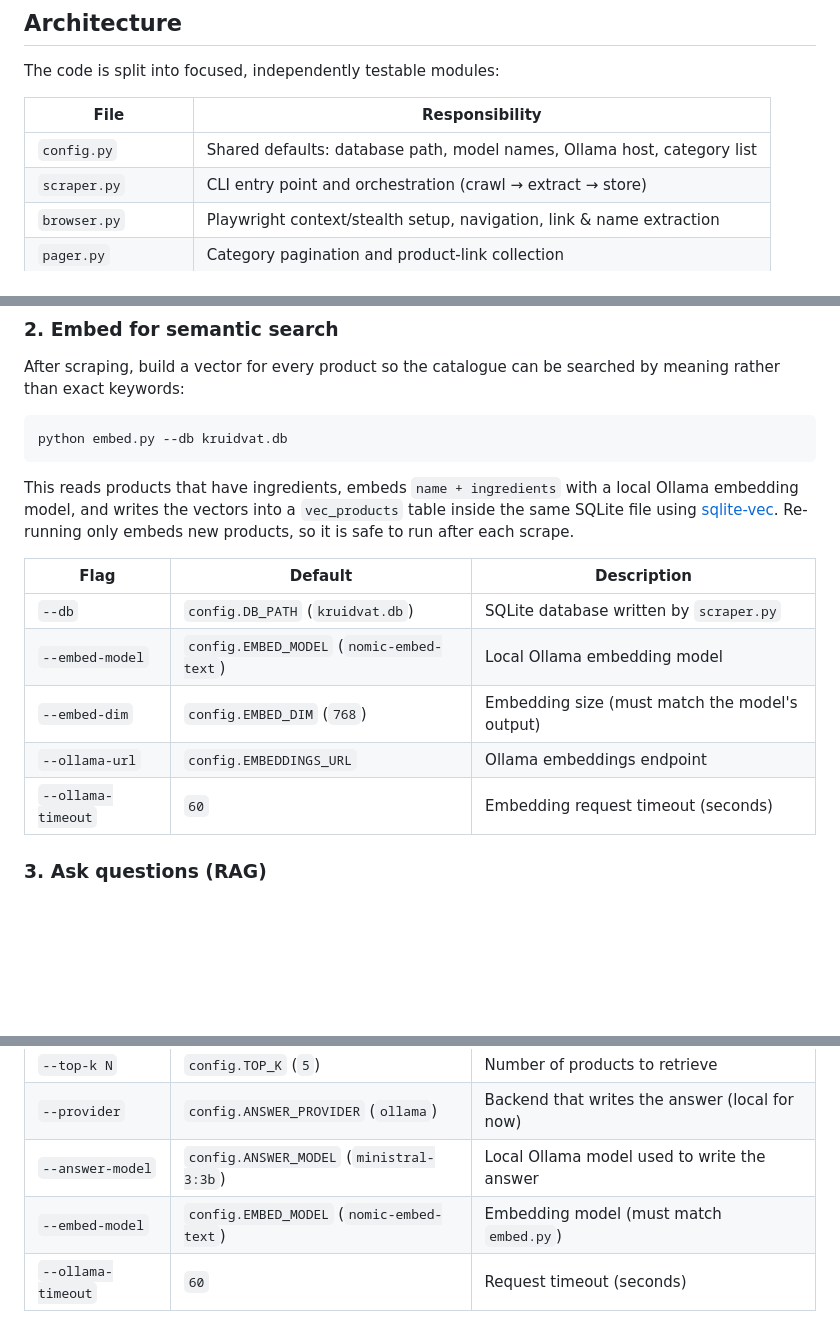
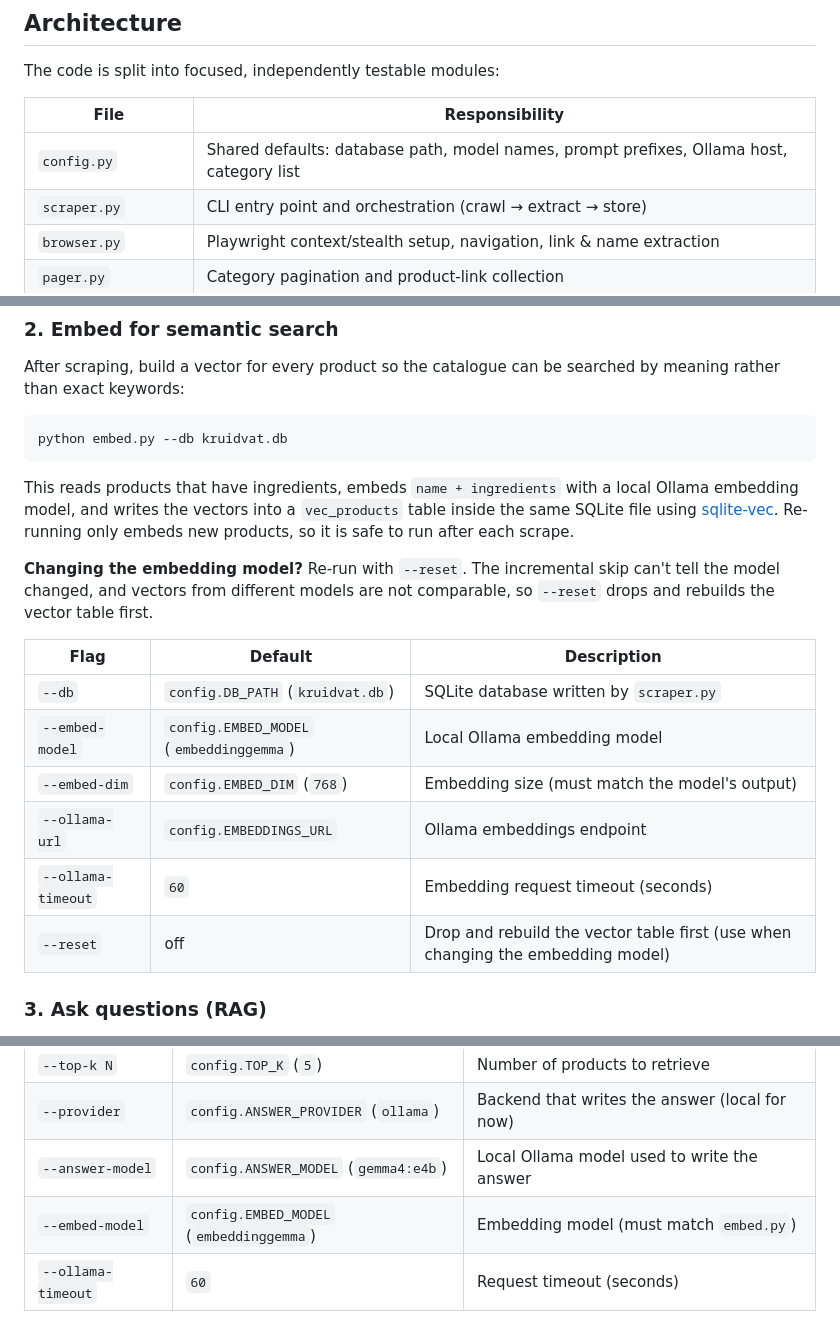
Before and after one commit to Furkan-rgb/kruidvat_RAG, a Markdown page: README.md, 3 parts joined by grey strips. GitHub-like rendering; blank space fills up the shorter version.

```diff
--- a/README.md
+++ b/README.md
@@ -30,7 +30,7 @@ The code is split into focused, independently testable modules:
 
 | File | Responsibility |
 |------|----------------|
-| `config.py` | Shared defaults: database path, model names, Ollama host, category list |
+| `config.py` | Shared defaults: database path, model names, prompt prefixes, Ollama host, category list |
 | `scraper.py` | CLI entry point and orchestration (crawl → extract → store) |
 | `browser.py` | Playwright context/stealth setup, navigation, link & name extraction |
 | `pager.py` | Category pagination and product-link collection |
@@ -111,13 +115,16 @@ python embed.py --db kruidvat.db
 
 This reads products that have ingredients, embeds `name + ingredients` with a local Ollama embedding model, and writes the vectors into a `vec_products` table inside the same SQLite file using [sqlite-vec](https://github.com/asg017/sqlite-vec). Re-running only embeds new products, so it is safe to run after each scrape.
 
+**Changing the embedding model?** Re-run with `--reset`. The incremental skip can't tell the model changed, and vectors from different models are not comparable, so `--reset` drops and rebuilds the vector table first.
+
 | Flag | Default | Description |
 |------|---------|-------------|
 | `--db` | `config.DB_PATH` (`kruidvat.db`) | SQLite database written by `scraper.py` |
-| `--embed-model` | `config.EMBED_MODEL` (`nomic-embed-text`) | Local Ollama embedding model |
+| `--embed-model` | `config.EMBED_MODEL` (`embeddinggemma`) | Local Ollama embedding model |
 | `--embed-dim` | `config.EMBED_DIM` (`768`) | Embedding size (must match the model's output) |
 | `--ollama-url` | `config.EMBEDDINGS_URL` | Ollama embeddings endpoint |
 | `--ollama-timeout` | `60` | Embedding request timeout (seconds) |
+| `--reset` | off | Drop and rebuild the vector table first (use when changing the embedding model) |
 
 ### 3. Ask questions (RAG)
 
@@ -137,8 +144,8 @@ python query.py --search "contains Linalool"
 | `--search` | off | Only print retrieved products, skip the LLM answer |
 | `--top-k N` | `config.TOP_K` (`5`) | Number of products to retrieve |
 | `--provider` | `config.ANSWER_PROVIDER` (`ollama`) | Backend that writes the answer (local for now) |
-| `--answer-model` | `config.ANSWER_MODEL` (`ministral-3:3b`) | Local Ollama model used to write the answer |
-| `--embed-model` | `config.EMBED_MODEL` (`nomic-embed-text`) | Embedding model (must match `embed.py`) |
+| `--answer-model` | `config.ANSWER_MODEL` (`gemma4:e4b`) | Local Ollama model used to write the answer |
+| `--embed-model` | `config.EMBED_MODEL` (`embeddinggemma`) | Embedding model (must match `embed.py`) |
 | `--ollama-timeout` | `60` | Request timeout (seconds) |
 
 ## Data model
```
Also changed, not shown: other parts of README.md (+17 -13 lines).
